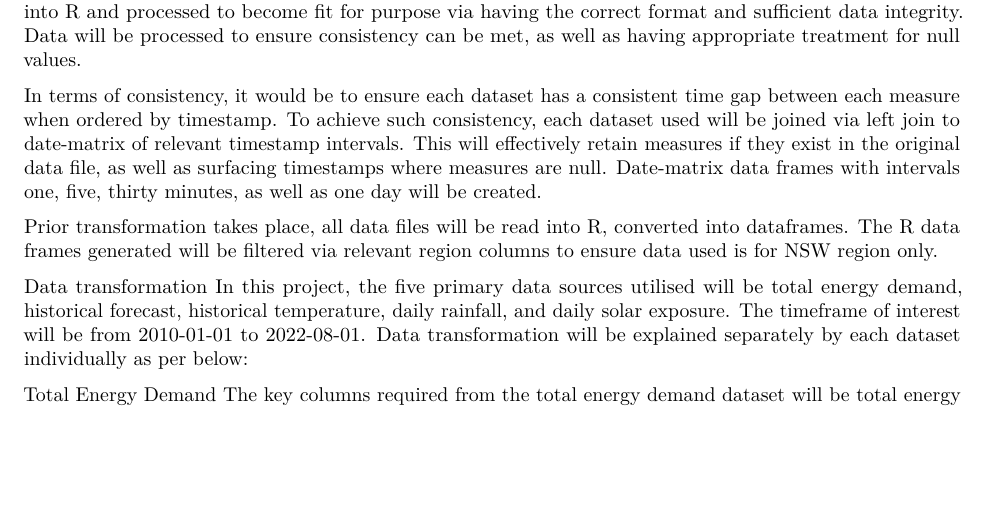
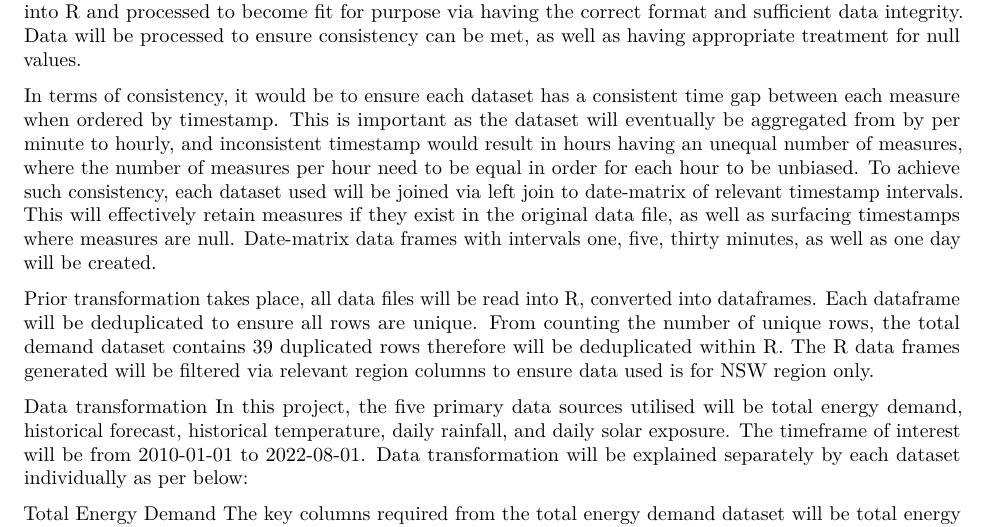
Before and after one commit to UNSW-ZZSC9020-2023H2/project, an R Markdown document (Assessment 3 - Group Project Report.Rmd): part of page 6 of 12, cut so that both start at the same text, the shorter picture padded with empty space. Rendered offline with R 4.5, knitr and Pandoc, then LaTeX, with nearby package versions.

Commit message:
Update Assessment 3 - Group Project Report.Rmd

```diff
--- a/Assessment 3 - Group Project Report.Rmd
+++ b/Assessment 3 - Group Project Report.Rmd
@@ -95,9 +95,9 @@ In this project, data will be pre-processed via R. Data transformation will be c
 Data cleaning and preparation
 All data files used in this project will be in csv format. Data files will be read into R and processed to become fit for purpose via having the correct format and sufficient data integrity. Data will be processed to ensure consistency can be met, as well as having appropriate treatment for null values.
 
-In terms of consistency, it would be to ensure each dataset has a consistent time gap between each measure when ordered by timestamp. To achieve such consistency, each dataset used will be joined via left join  to date-matrix of relevant timestamp intervals. This will effectively retain measures if they exist in the original data file, as well as surfacing timestamps where measures are null. Date-matrix data frames with intervals one, five, thirty minutes, as well as one day will be created.
+In terms of consistency, it would be to ensure each dataset has a consistent time gap between each measure when ordered by timestamp. This is important as the dataset will eventually be aggregated from by per minute to hourly, and inconsistent timestamp would result in hours having an unequal number of measures, where the number of measures per hour need to be equal in order for each hour to be unbiased. To achieve such consistency, each dataset used will be joined via left join  to date-matrix of relevant timestamp intervals. This will effectively retain measures if they exist in the original data file, as well as surfacing timestamps where measures are null. Date-matrix data frames with intervals one, five, thirty minutes, as well as one day will be created.
 
-Prior transformation takes place, all data files will be read into R, converted into dataframes. The R data frames generated will be filtered via relevant region columns to ensure data used is for NSW region only.
+Prior transformation takes place, all data files will be read into R, converted into dataframes. Each dataframe will be deduplicated to ensure all rows are unique. From counting the number of unique rows, the total demand dataset contains 39 duplicated rows therefore will be deduplicated within R. The R data frames generated will be filtered via relevant region columns to ensure data used is for NSW region only.
 
 Data transformation
 In this project, the five primary data sources utilised will be total energy demand, historical forecast, historical temperature, daily rainfall, and daily solar exposure. The timeframe of interest will be from 2010-01-01 to 2022-08-01. Data transformation will be explained separately by each dataset individually as per below:
```
